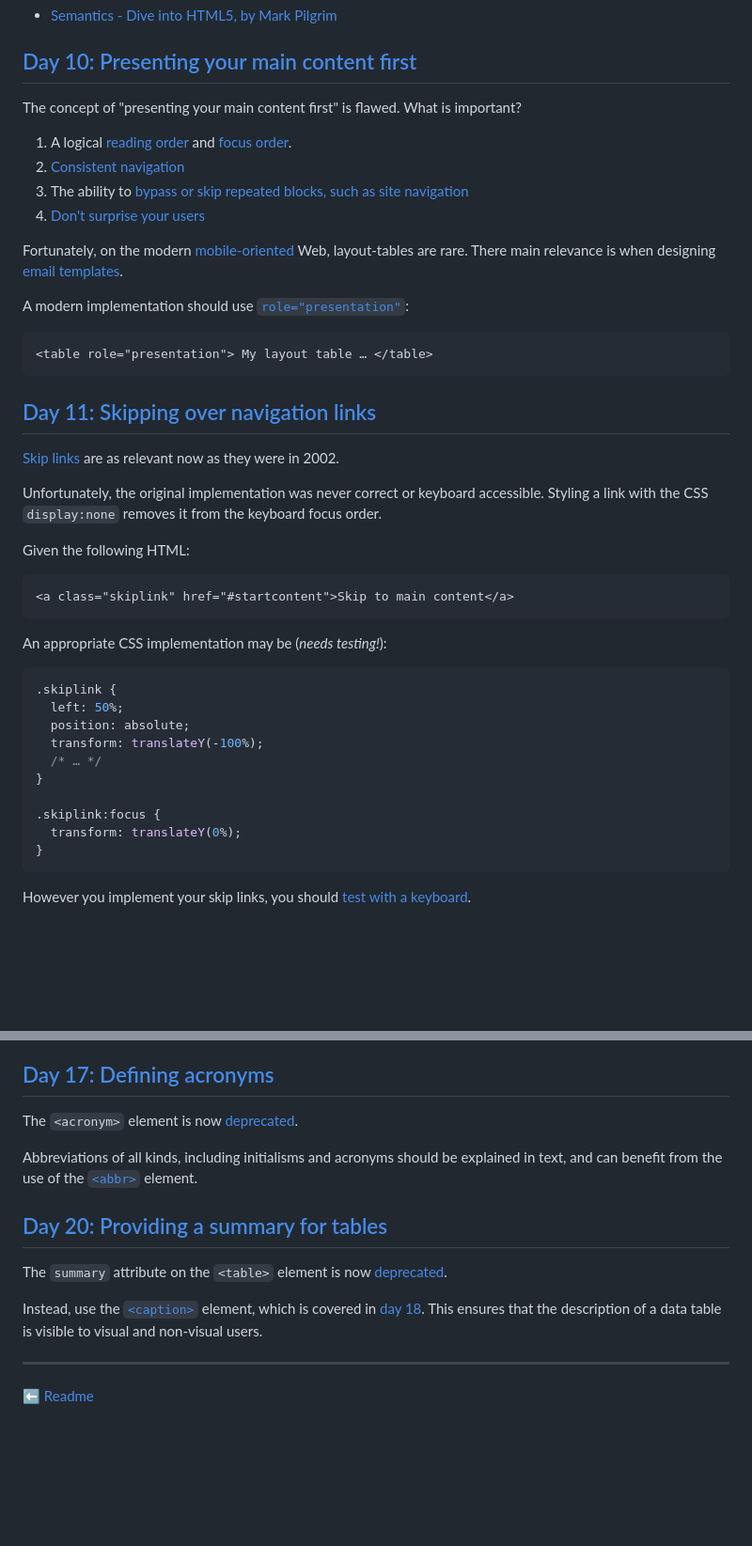
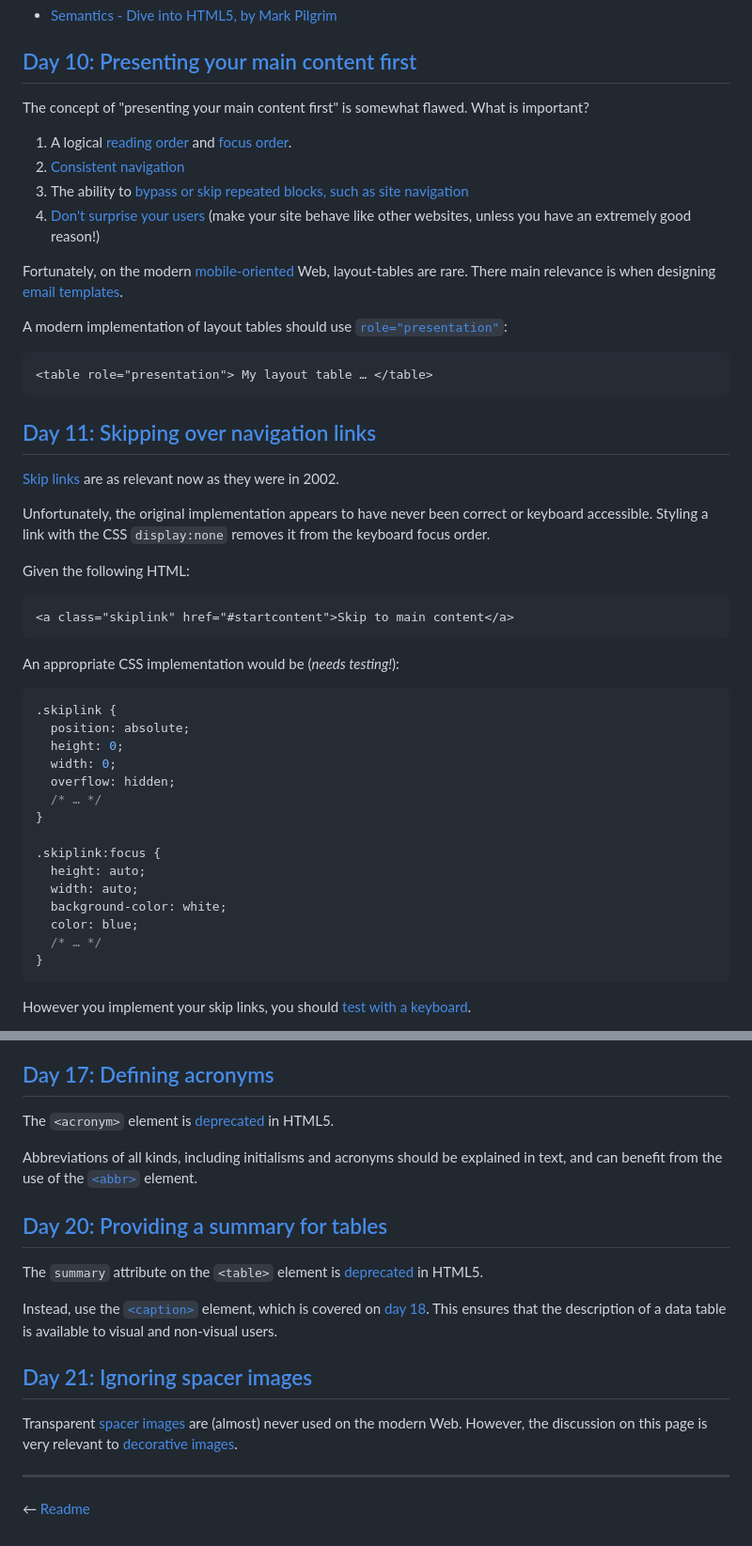
Before and after one commit to nfreear/diveintoaccessibility, a Markdown page: docs/ERRATA.md, 2 parts joined by grey strips. Shown at 94% size. Drawn GitHub-style; blank space fills up the shorter version.

Commit message:
docs: Add day 21 to Errata; fix skiplink code; Other improvements (#4)(#1)

````diff
--- a/docs/ERRATA.md
+++ b/docs/ERRATA.md
@@ -20,16 +20,16 @@ The concept is correct, but perhaps unsurprisingly after 20+ years, the specific
 
 ## [Day 10: Presenting your main content first][day 10]
 
-The concept of "presenting your main content first" is flawed. What is important?
+The concept of "presenting your main content first" is somewhat flawed. What is important?
 
 1. A logical [reading order][] and [focus order][].
 2. [Consistent navigation][]
 3. The ability to [bypass or skip repeated blocks, such as site navigation][skip links]
-4. [Don't surprise your users][surprise]
+4. [Don't surprise your users][surprise] (make your site behave like other websites, unless you have an extremely good reason!)
 
 Fortunately, on the modern [mobile-oriented][mobile] Web, layout-tables are rare. There main relevance is when designing [email templates][].
 
-A modern implementation should use [`role="presentation"`][presentation]:
+A modern implementation of layout tables should use [`role="presentation"`][presentation]:
 
 ```html
 <table role="presentation"> My layout table … </table>
@@ -39,24 +39,29 @@ A modern implementation should use [`role="presentation"`][presentation]:
 
 [Skip links][] are as relevant now as they were in 2002.
 
-Unfortunately, the original implementation was never correct or keyboard accessible. Styling a link with the CSS `display:none` removes it from the keyboard focus order.
+Unfortunately, the original implementation appears to have never been correct or keyboard accessible. Styling a link with the CSS `display:none` removes it from the keyboard focus order.
 
 Given the following HTML:
 ```html
 <a class="skiplink" href="#startcontent">Skip to main content</a>
 ```
 
-An appropriate CSS implementation may be (_needs testing!_):
+An appropriate CSS implementation would be (_needs testing!_):
 ```css
 .skiplink {
-  left: 50%;
   position: absolute;
-  transform: translateY(-100%);
+  height: 0;
+  width: 0;
+  overflow: hidden;
   /* … */
 }
 
 .skiplink:focus {
-  transform: translateY(0%);
+  height: auto;
+  width: auto;
+  background-color: white;
+  color: blue;
+  /* … */
 }
 ```
 
@@ -78,19 +83,23 @@ Useful links:
 
 ## [Day 17: Defining acronyms][day 17]
 
-The `<acronym>` element is now [deprecated](https://developer.mozilla.org/en-US/docs/Web/HTML/Reference/Elements/acronym).
+The `<acronym>` element is [deprecated](https://developer.mozilla.org/en-US/docs/Web/HTML/Reference/Elements/acronym) in HTML5.
 
 Abbreviations of all kinds, including initialisms and acronyms should be explained in text, and can benefit from the use of the [`<abbr>`](https://developer.mozilla.org/en-US/docs/Web/HTML/Reference/Elements/abbr) element.
 
 ## [Day 20: Providing a summary for tables][day 20]
 
-The `summary` attribute on the `<table>` element is now [deprecated](https://developer.mozilla.org/en-US/docs/Web/HTML/Reference/Elements/table#attributes).
+The `summary` attribute on the `<table>` element is [deprecated](https://developer.mozilla.org/en-US/docs/Web/HTML/Reference/Elements/table#attributes) in HTML5.
 
-Instead, use the [`<caption>`](https://developer.mozilla.org/en-US/docs/Web/HTML/Reference/Elements/caption) element, which is covered in [day 18][]. This ensures that the description of a data table is visible to visual and non-visual users.
+Instead, use the [`<caption>`](https://developer.mozilla.org/en-US/docs/Web/HTML/Reference/Elements/caption) element, which is covered on [day 18][]. This ensures that the description of a data table is available to visual and non-visual users.
+
+## [Day 21: Ignoring spacer images][day 21]
+
+Transparent [spacer images][] are (almost) never used on the modern Web. However, the discussion on this page is very relevant to [decorative images][].
 
 ---
 
-⬅ [Readme][]
+← [Readme][]
 
 [readme]: https://github.com/nfreear/diveintoaccessibility#readme
 [spreadsheet]: https://docs.google.com/spreadsheets/d/1HsVv_wrJu-U94OjIu4LGLMMYWNJMBS9LkFlkFILXSvk/edit?gid=536522970#gid=536522970
````
Also changed, not shown: other parts of docs/ERRATA.md (+4 -1 lines).
